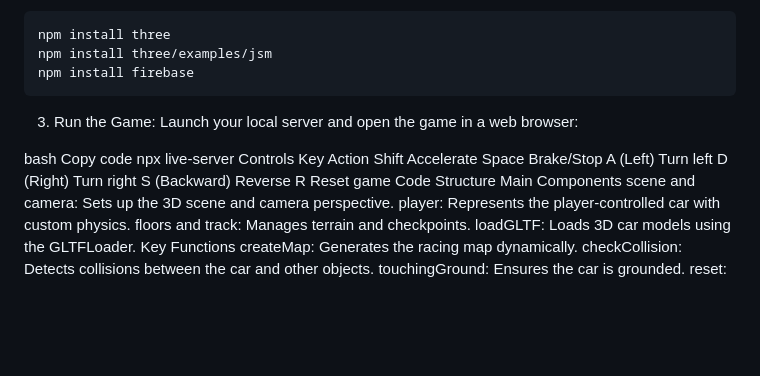
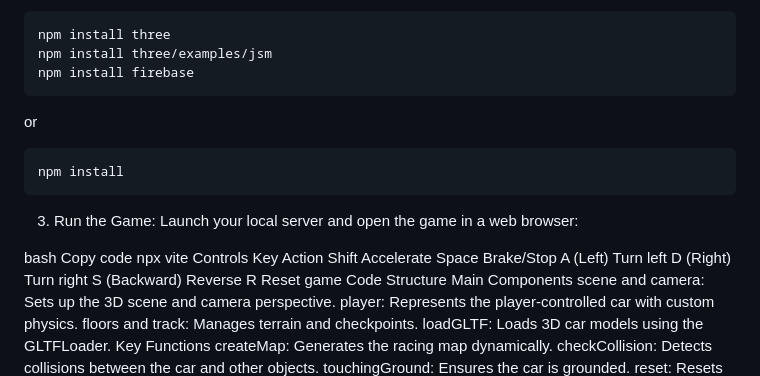
Before and after one commit to Shoheicode/CS-174-Final-Project, a Markdown page: README.md, the part around the change. Rendered like a GitHub page; blank space fills up the shorter version.

````diff
--- a/README.md
+++ b/README.md
@@ -30,11 +30,17 @@ npm install three
 npm install three/examples/jsm
 npm install firebase
 ```
+
+or
+```bash
+npm install
+```
+
 3. Run the Game: Launch your local server and open the game in a web browser:
 
 bash
 Copy code
-npx live-server
+npx vite
 Controls
 Key	Action
 Shift	Accelerate
````
